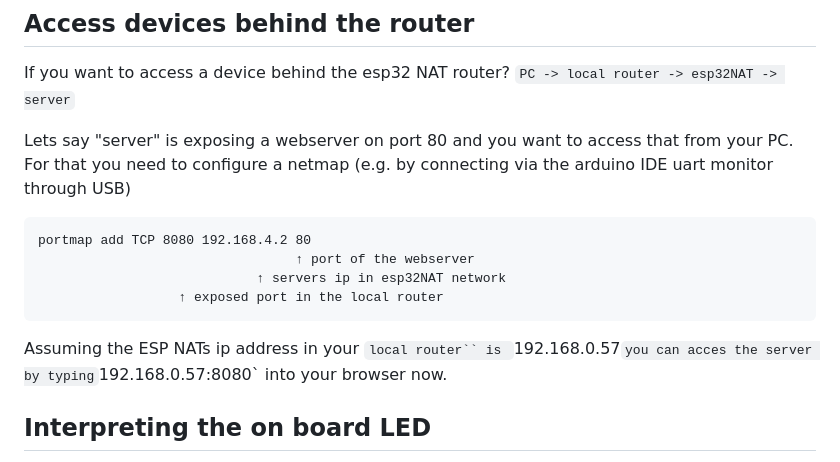
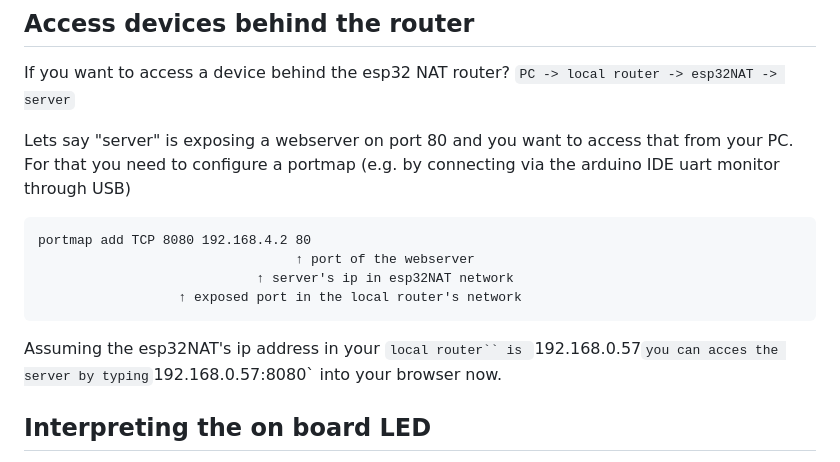
Before and after one commit to martin-ger/esp32_nat_router, a Markdown page: README.md, the part around the change. Rendered like a GitHub page.

````diff
--- a/README.md
+++ b/README.md
@@ -52,16 +52,16 @@ If you made a mistake and have lost all contact with the ESP you can still use t
 If you want to access a device behind the esp32 NAT router? `PC -> local router -> esp32NAT -> server`
 
 Lets say "server" is exposing a webserver on port 80 and you want to access that from your PC.
-For that you need to configure a netmap (e.g. by connecting via the arduino IDE uart monitor through USB)
+For that you need to configure a portmap (e.g. by connecting via the arduino IDE uart monitor through USB)
 
 ```
 portmap add TCP 8080 192.168.4.2 80
                                  ↑ port of the webserver
-                            ↑ servers ip in esp32NAT network
-                  ↑ exposed port in the local router
+                            ↑ server's ip in esp32NAT network
+                  ↑ exposed port in the local router's network
 ```
 
-Assuming the ESP NATs ip address in your `local router`` is `192.168.0.57` you can acces the server by typing `192.168.0.57:8080` into your browser now.
+Assuming the esp32NAT's ip address in your `local router`` is `192.168.0.57` you can acces the server by typing `192.168.0.57:8080` into your browser now.
 
 ## Interpreting the on board LED
 
````
